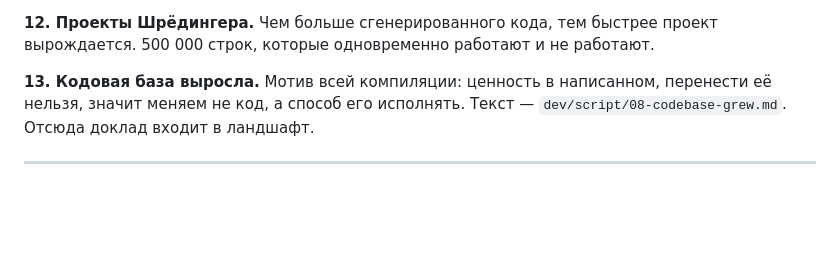
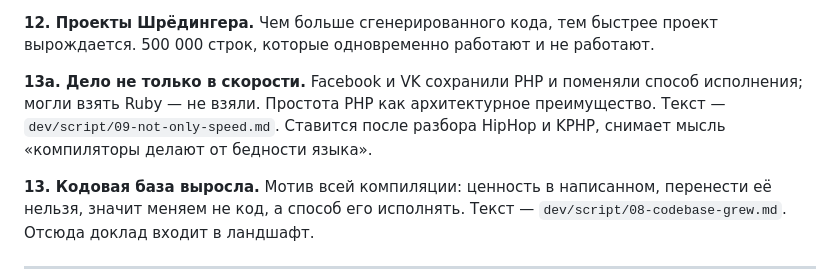
Before and after one commit to EdmondDantes/php-compilation-talk, a Markdown page: dev/OUTLINE.md, the part around the change. Drawn GitHub-style; blank space fills up the shorter version.

```diff
--- a/dev/OUTLINE.md
+++ b/dev/OUTLINE.md
@@ -89,6 +89,12 @@ DafnyCOMP: локальный успех не композируется.
 **12. Проекты Шрёдингера.** Чем больше сгенерированного кода, тем быстрее
 проект вырождается. 500 000 строк, которые одновременно работают и не
 работают.
+
+**13a. Дело не только в скорости.** Facebook и VK сохранили PHP и
+поменяли способ исполнения; могли взять Ruby — не взяли. Простота PHP как
+архитектурное преимущество. Текст — `dev/script/09-not-only-speed.md`.
+Ставится после разбора HipHop и KPHP, снимает мысль «компиляторы делают от
+бедности языка».
 
 **13. Кодовая база выросла.** Мотив всей компиляции: ценность в
 написанном, перенести её нельзя, значит меняем не код, а способ его
```
Also changed, not shown: dev/script/09-not-only-speed.md (added, +79 -0 lines).
